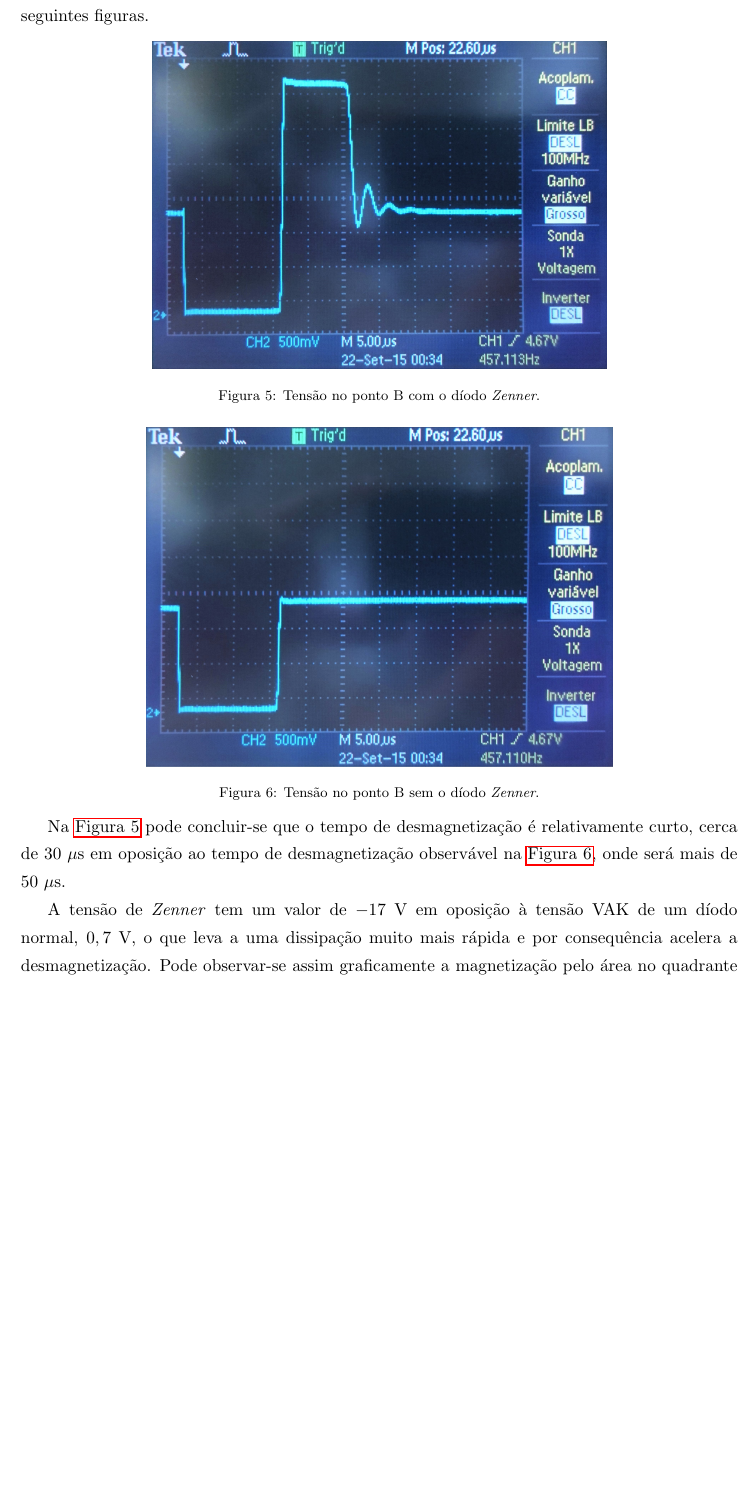
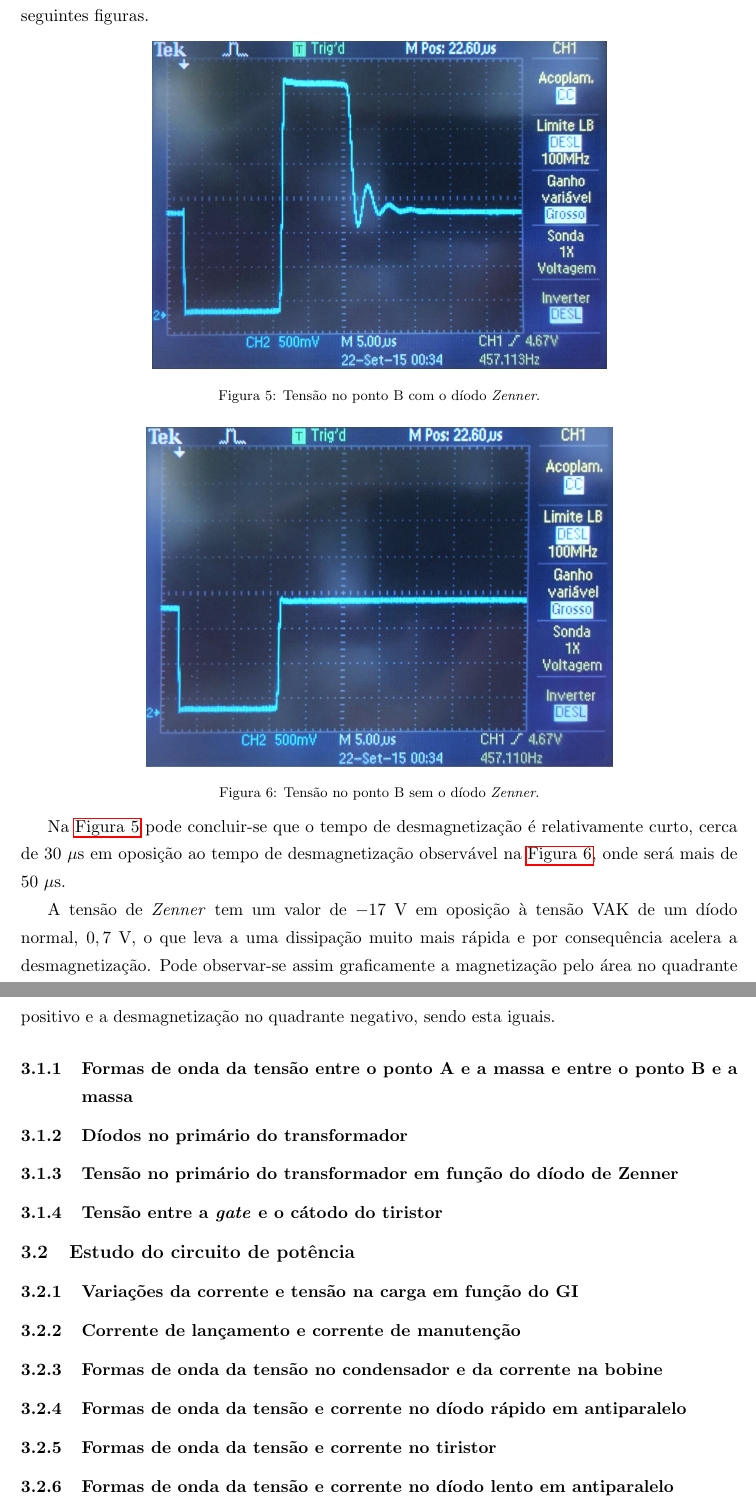
Before and after one commit to tostasmistas/EPot, a LaTeX document (lab1/epot_lab1.tex): part of page 7 of 8 before the commit and two parts of pages 7 and 8 of 10 after it, the two joined at a grey line, cut so that both start at the same text, the shorter picture padded with empty space. Compiled offline with pdfLaTeX.

Commit message:
criadas as secções do indice

```diff
--- a/lab1/lab1.tex
+++ b/lab1/epot_lab1.tex
@@ -14,10 +14,11 @@
 \usepackage[usenames,dvipsnames]{xcolor}
 \usepackage[colorinlistoftodos]{todonotes}
 \usepackage[font=footnotesize]{caption}
-
 \usepackage[hypcap]{caption}
 \usepackage[top=2.5cm, bottom=2.5cm, left=2.5cm, right=2.5cm]{geometry}
 \usepackage{enumerate}
+
+\setcounter{tocdepth}{2}
 
 \numberwithin{equation}{section}
 \addto\captionsportuguese{\renewcommand{\contentsname}{Índice}}
@@ -192,3 +193,24 @@ Na \autoref{fig:photo 2} pode concluir-se que o tempo de desmagnetização é re
 
 A tensão de \textit{Zenner} tem um valor de $-17$ V em oposição à tensão VAK de um díodo normal, $0,7$ V, o que leva a uma dissipação muito mais rápida e por consequência acelera a desmagnetização. Pode observar-se assim graficamente a magnetização pelo área no quadrante positivo e a desmagnetização no quadrante negativo, sendo esta iguais.
 
+\subsubsection{Formas de onda da tensão entre o ponto A e a massa e entre o ponto B e a massa}
+
+\subsubsection{Díodos no primário do transformador}
+
+\subsubsection{Tensão no primário do transformador em função do díodo de Zenner}
+
+\subsubsection{Tensão entre a \textit{gate} e o cátodo do tiristor}
+
+\subsection{Estudo do circuito de potência}
+
+\subsubsection{Variações da corrente e tensão na carga em função do GI}
+
+\subsubsection{Corrente de lançamento e corrente de manutenção}
+
+\subsubsection{Formas de onda da tensão no condensador e da corrente na bobine}
+
+\subsubsection{Formas de onda da tensão e corrente no díodo rápido em antiparalelo}
+
+\subsubsection{Formas de onda da tensão e corrente no tiristor}
+
+\subsubsection{Formas de onda da tensão e corrente no díodo lento em antiparalelo}
@@ -194,0 +228 @@ A tensão de \textit{Zenner} tem um valor de $-17$ V em oposição à tensão VA
+\pagebreak
```
Also changed, not shown: lab1/epot_lab1.tex (31 more changed lines), 1 other file.
